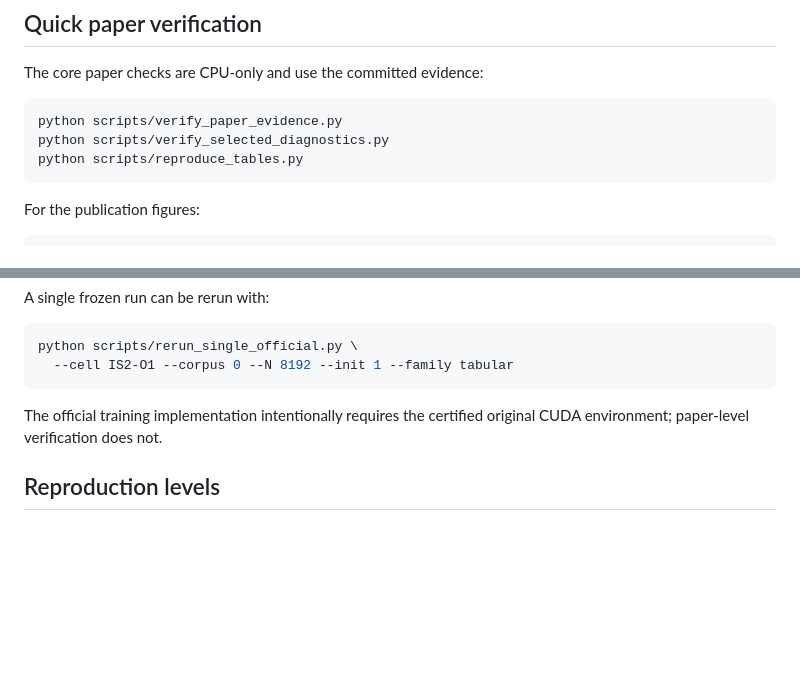
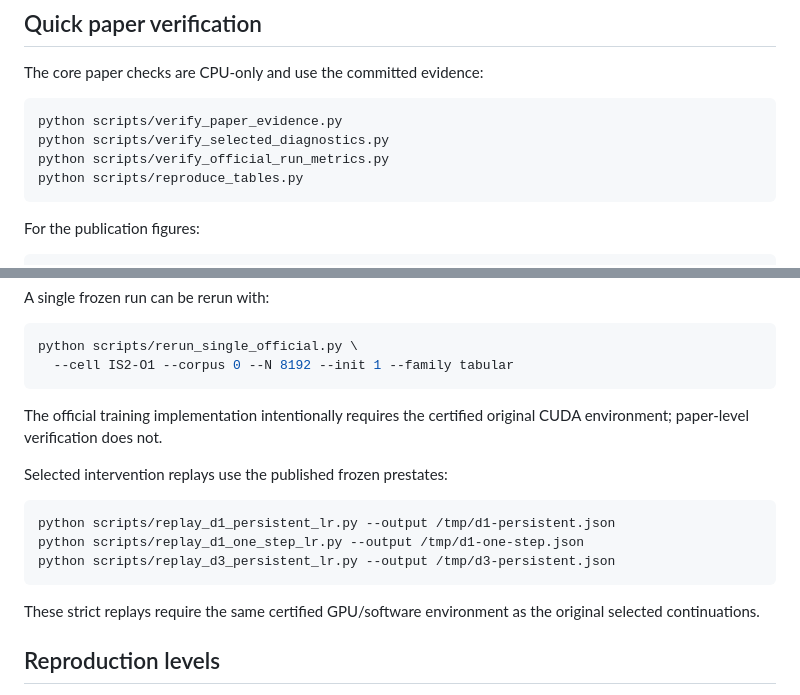
Before and after one commit to k3ijo-miyamoto/information-location-benchmark, a Markdown page: README.md, 2 parts joined by grey strips. Rendered like a GitHub page; blank space fills up the shorter version.

Commit message:
docs: expose run-archive verification and replay commands

````diff
--- a/README.md
+++ b/README.md
@@ -25,6 +25,7 @@ The core paper checks are CPU-only and use the committed evidence:
 ```bash
 python scripts/verify_paper_evidence.py
 python scripts/verify_selected_diagnostics.py
+python scripts/verify_official_run_metrics.py
 python scripts/reproduce_tables.py
 ```
 
@@ -59,6 +60,16 @@ python scripts/rerun_single_official.py \
 
 The official training implementation intentionally requires the certified original CUDA environment; paper-level verification does not.
 
+Selected intervention replays use the published frozen prestates:
+
+```bash
+python scripts/replay_d1_persistent_lr.py --output /tmp/d1-persistent.json
+python scripts/replay_d1_one_step_lr.py --output /tmp/d1-one-step.json
+python scripts/replay_d3_persistent_lr.py --output /tmp/d3-persistent.json
+```
+
+These strict replays require the same certified GPU/software environment as the original selected continuations.
+
 ## Reproduction levels
 
 1. **Paper verification:** exact design and reported aggregate values from committed evidence; CPU-friendly.
````
